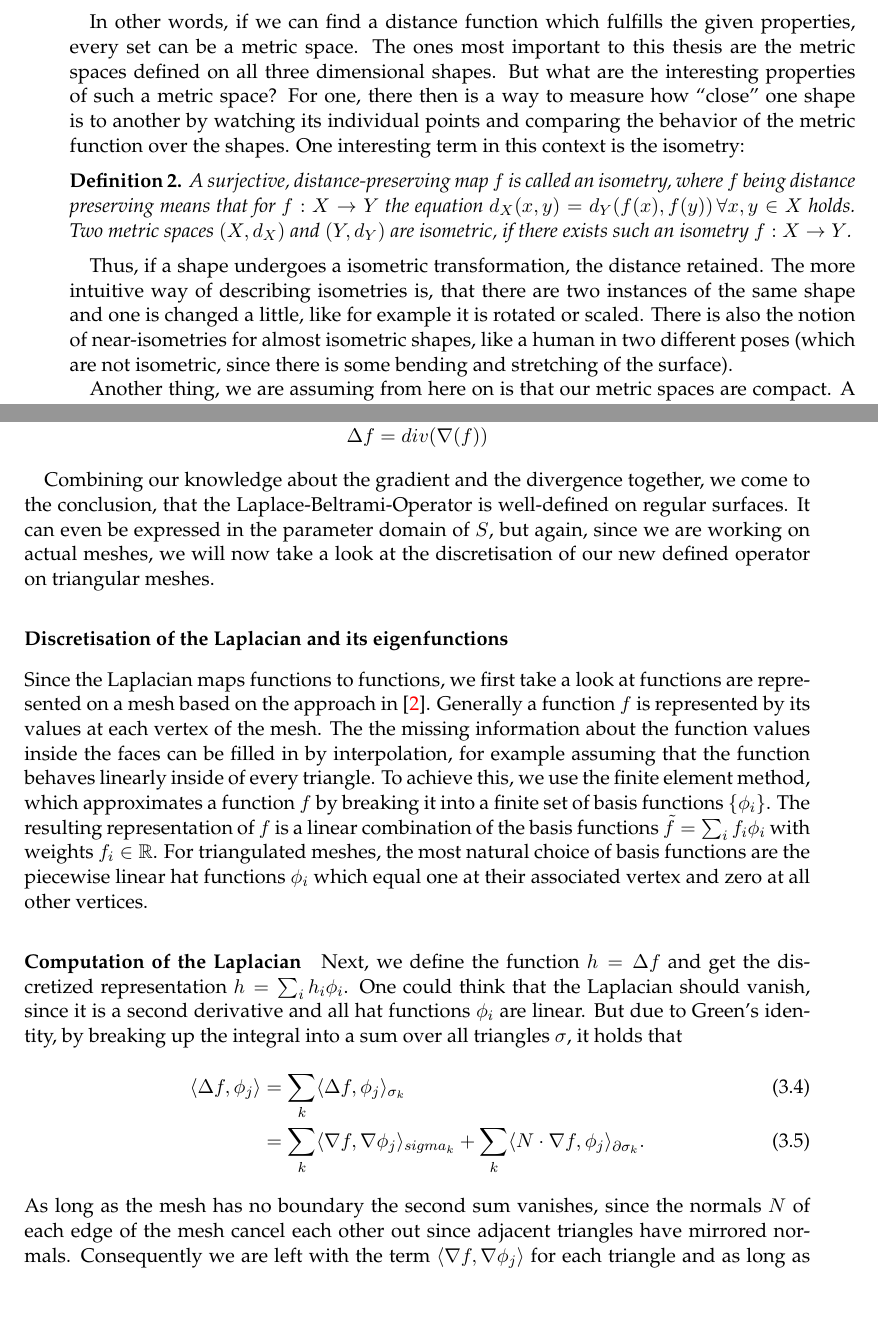
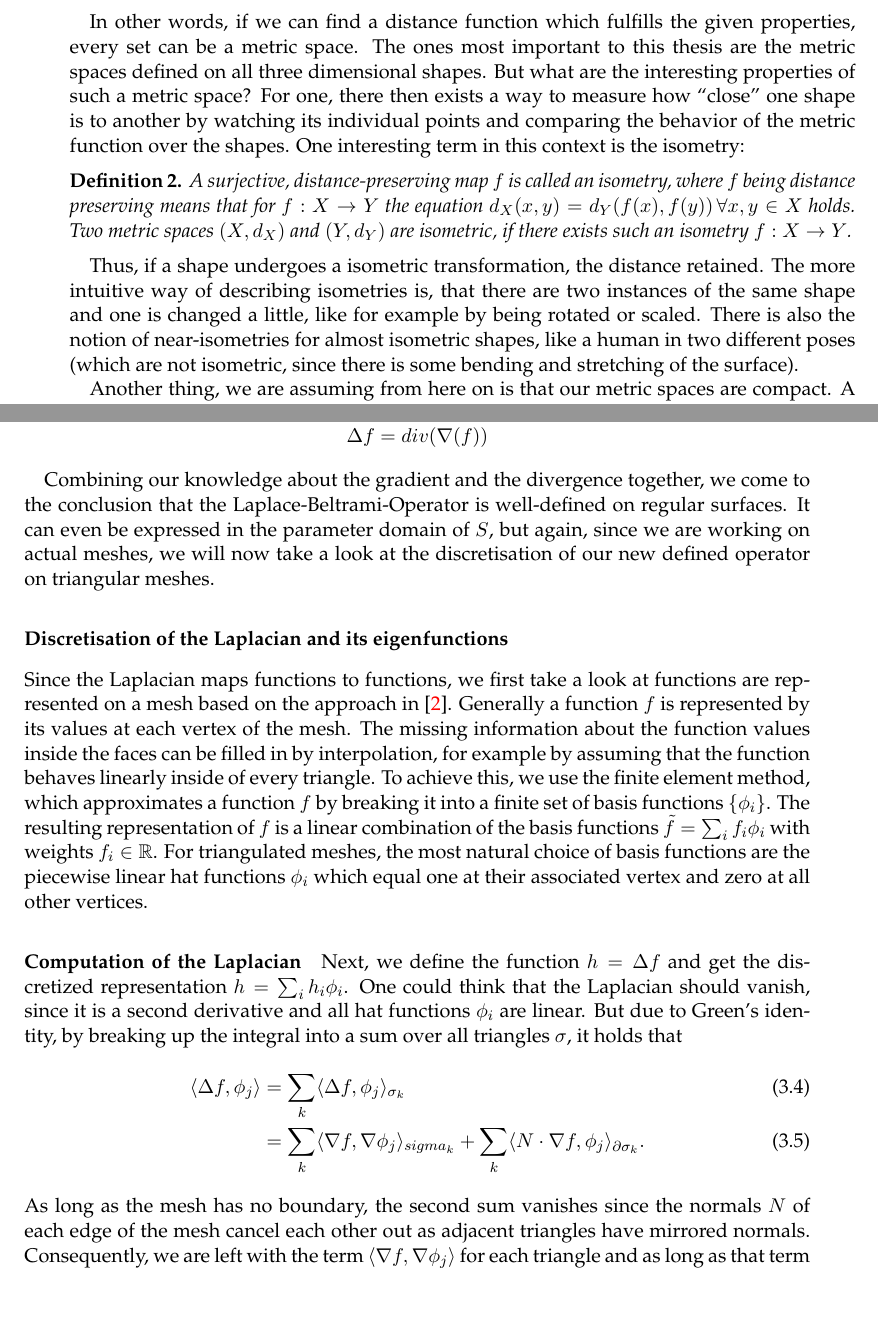
Before and after one commit to Gellardo/bachelor, a LaTeX thesis (thesis/main.tex, which reads thesis/chapters/DifferentialGeometry.tex, thesis/chapters/ShapeSpaces.tex, thesis/components/info.tex): two parts of pages 19 and 32 of 59, joined at a grey line, cut so that both start at the same text. Compiled offline with pdfLaTeX; an older LaTeX class or package is replaced by its successor.

Commit message:
thesis: spell checking and small corrections

```diff
--- a/thesis/chapters/DifferentialGeometry.tex
+++ b/thesis/chapters/DifferentialGeometry.tex
@@ -345,13 +345,13 @@ Since we already know, that the first fundamental form of our surface is the equ
 	Then the Laplace-Beltrami operator is defined as
 	$$\Delta f = div(\nabla(f))$$
 \end{mydef}
-Combining our knowledge about the gradient and the divergence together, we come to the conclusion, that the Laplace-Beltrami-Operator is well-defined on regular surfaces.
+Combining our knowledge about the gradient and the divergence together, we come to the conclusion that the Laplace-Beltrami-Operator is well-defined on regular surfaces.
 It can even be expressed in the parameter domain of $S$, but again, since we are working on actual meshes, we will now take a look at the discretisation of our new defined operator on triangular meshes.
 
 \subsubsection{Discretisation of the Laplacian and its eigenfunctions}
 Since the Laplacian maps functions to functions, we first take a look at functions are represented on a mesh based on the approach in \cite{discretelaplacian2011}.
 Generally a function $f$ is represented by its values at each vertex of the mesh.
-The the missing information about the function values inside the faces can be filled in by interpolation, for example assuming that the function behaves linearly inside of every triangle.
+The missing information about the function values inside the faces can be filled in by interpolation, for example by assuming that the function behaves linearly inside of every triangle.
 To achieve this, we use the finite element method, which approximates a function $f$ by breaking it into a finite set of basis functions $\{\phi_i\}$.
 The resulting representation of $f$ is a linear combination of the basis functions $\tilde{f} = \sum_i f_i \phi_i$ with weights $f_i \in \real$.
 For triangulated meshes, the most natural choice of basis functions are the piecewise linear hat functions $\phi_i$ which equal one at their associated vertex and zero at all other vertices.
@@ -364,8 +364,8 @@ But due to Green's identity, by breaking up the integral into a sum over all tri
 	\langle \Delta f, \phi_j \rangle &= \sum_{k} \langle \Delta f, \phi_j \rangle_{\sigma_k} \\
 	&= \sum_{k} \langle \nabla f, \nabla \phi_j \rangle_{sigma_k} + \sum_{k} \langle N \cdot \nabla f, \phi_j \rangle_{\partial \sigma_k}.
 \end{align}
-As long as the mesh has no boundary the second sum vanishes, since the normals $N$ of each edge of the mesh cancel each other out since adjacent triangles have mirrored normals.
-Consequently we are left with the term $\langle \nabla f, \nabla \phi_j \rangle$ for each triangle and as long as that term does not vanish, the resulting Laplacian is not zero.
+As long as the mesh has no boundary, the second sum vanishes since the normals $N$ of each edge of the mesh cancel each other out as adjacent triangles have mirrored normals.
+Consequently, we are left with the term $\langle \nabla f, \nabla \phi_j \rangle$ for each triangle and as long as that term does not vanish, the resulting Laplacian is not zero.
 Because $f$ is a linear combination, we can further simplify:
 \begin{align}
 	\langle \nabla f, \nabla \phi_j \rangle &= \sum_i f_i \underbrace{\langle \nabla \phi_i, \nabla \phi_j \rangle}_{C_{ij}} \\
--- a/thesis/chapters/ShapeSpaces.tex
+++ b/thesis/chapters/ShapeSpaces.tex
@@ -22,14 +22,14 @@ We start by defining the most important point of this section, the metric space.
 In other words, if we can find a distance function which fulfills the given properties, every set can be a metric space.
 The ones most important to this thesis are the metric spaces defined on all three dimensional shapes.
 But what are the interesting properties of such a metric space?
-For one, there then is a way to measure how ``close'' one shape is to another by watching its individual points and comparing the behavior of the metric function over the shapes.
+For one, there then exists a way to measure how ``close'' one shape is to another by watching its individual points and comparing the behavior of the metric function over the shapes.
 One interesting term in this context is the isometry:
 \begin{mydef}
 	A surjective, distance-preserving map $f$ is called an isometry, where $f$ being distance preserving means that for $f :X \rightarrow Y$ the equation $d_X(x,y) = d_Y(f(x),f(y)) \,\forall x,y \in X$ holds.
 	Two metric spaces $(X,d_X)$ and $(Y,d_Y)$ are isometric, if there exists such an isometry $f :X \rightarrow Y$.
 \end{mydef}
 Thus, if a shape undergoes a isometric transformation, the distance retained.
-The more intuitive way of describing isometries is, that there are two instances of the same shape and one is changed a little, like for example it is rotated or scaled.
+The more intuitive way of describing isometries is, that there are two instances of the same shape and one is changed a little, like for example by being rotated or scaled.
 There is also the notion of near-isometries for almost isometric shapes, like a human in two different poses (which are not isometric, since there is some bending and stretching of the surface).
 
 Another thing, we are assuming from here on is that our metric spaces are compact.
--- a/thesis/components/info.tex
+++ b/thesis/components/info.tex
@@ -4,7 +4,7 @@
 % set title, authors and stuff for the cover
 \def\doctype{Bachelor Thesis in Computer Science}
 \def\title{A Comparison of Intrinsic Metrics on 3D-Manifolds}
-\def\titleGer{Vergleich von Intrinsischen Metriken auf Dreidimensionalen Mannigfaltigkeiten}
+\def\titleGer{Ein Vergleich von Intrinsischen Metriken auf Dreidimensionalen Mannigfaltigkeiten}
 \def\author{Frank Peter Schmidt}
 \def\advisor{Dr. Emanuele Rodolà}
 \def\supervisor{Prof. Dr. Daniel Cremers}
```
Also changed, not shown: thesis/chapters/DifferentialGeometry.tex (12 more changed lines), thesis/chapters/ShapeSpaces.tex (6 more changed lines).
